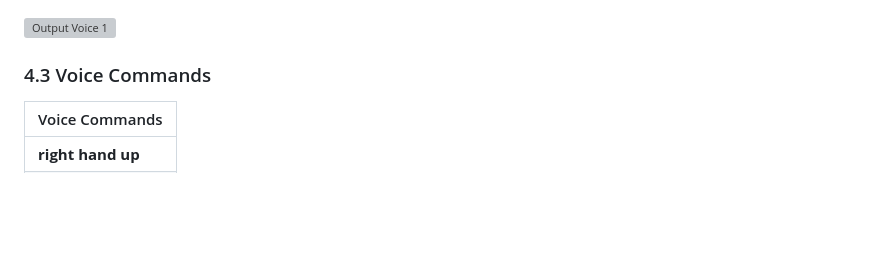
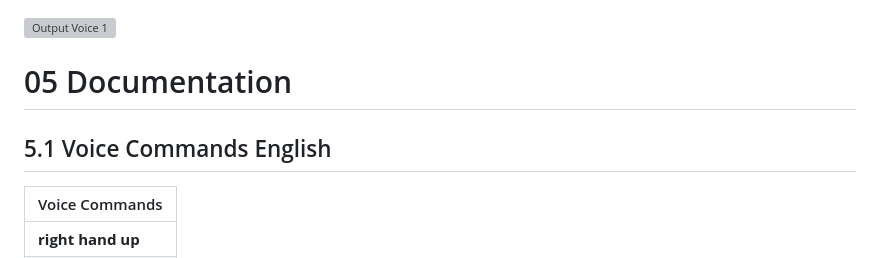
Before and after one commit to mpowerrenterprise/mr-humanoid, a Markdown page: README.MD, the part around one of its changes. Drawn GitHub-style; blank space fills up the shorter version; grey boxes are pictures that could not be loaded.

```diff
--- a/README.MD
+++ b/README.MD
@@ -137,7 +159,10 @@ We have two Python programs: **0-pose-based-main.py (Pose-based)** and **1-voice
 
 ![Output Voice 1](docs/media/7-output-voice.jpg)
 
-### 4.3 Voice Commands
+
+# 05 Documentation
+
+## 5.1 Voice Commands English
 
 | Voice Commands      |
 | ------------------- |
```
Also changed, not shown: other parts of README.MD (+77 -11 lines).
